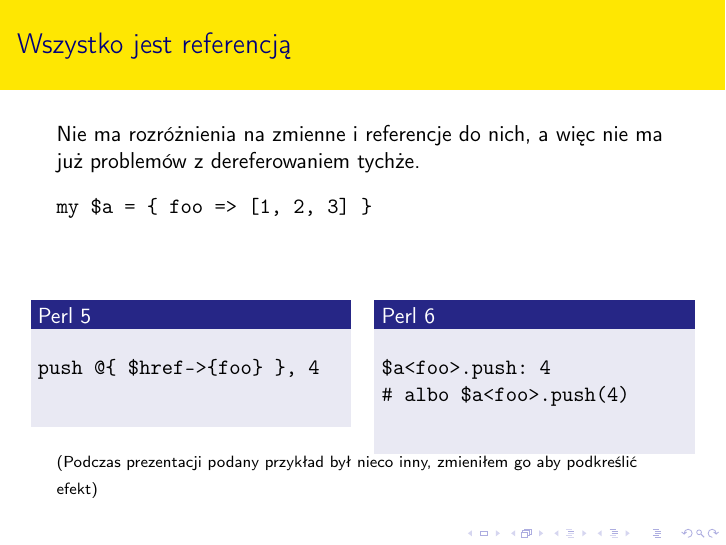
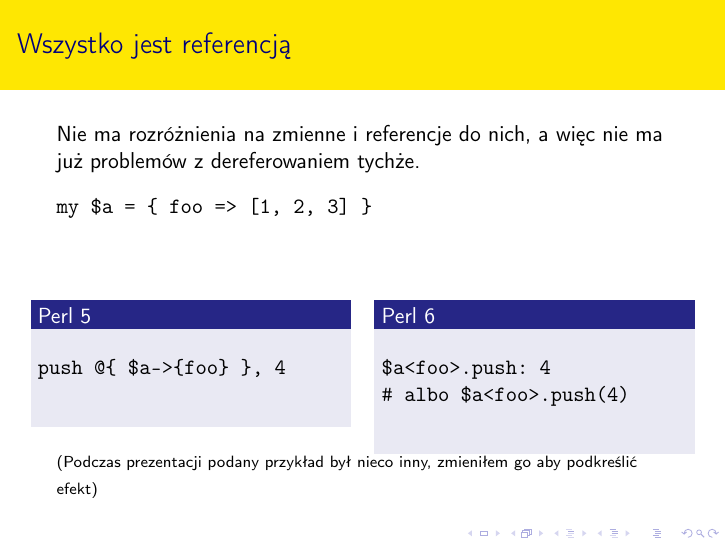
Before and after one commit to tadzik/Perl6-slides, LaTeX slides (perl6.tex): page 26 of 35. Compiled offline with pdfLaTeX.

Commit message:
Fixed a typo (thanks alexm)

```diff
--- a/perl6.tex
+++ b/perl6.tex
@@ -279,7 +279,7 @@
 		\begin{column}{0.5\textwidth}
 			\begin{block}{Perl 5}
 				\begin{verbatim}
-push @{ $href->{foo} }, 4
+push @{ $a->{foo} }, 4
 				\end{verbatim}
 			\end{block}
 		\end{column}
```
Also changed, not shown: perl6.pdf.
